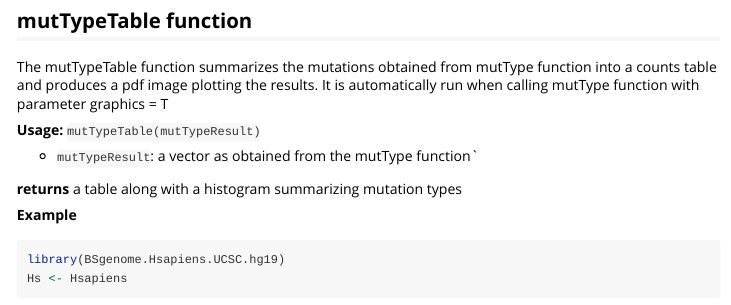
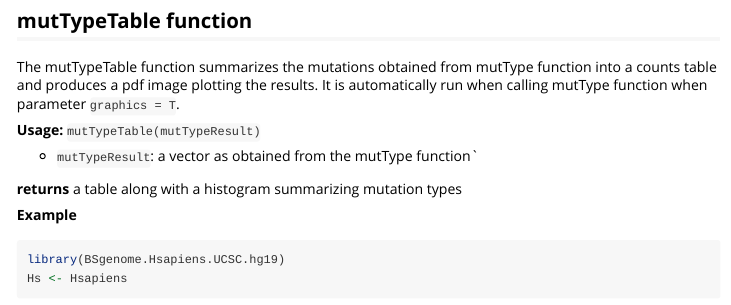
Before and after one commit to AlessandroGiulivo/sciprog, an R Markdown document (RProj/mutType/vignettes/mutType_vignette.Rmd): the page in a window 1100 px wide, from 770 px down. Rendered offline with R 4.5, knitr and Pandoc, with nearby package versions; some code elsewhere in the file could not run offline.

Commit message:
adding vignette

```diff
--- a/RProj/mutType/vignettes/mutType_vignette.Rmd
+++ b/RProj/mutType/vignettes/mutType_vignette.Rmd
@@ -49,8 +55,10 @@ mutType(sample, Hs, 7, graphics = FALSE)
 
 ## mutTypeTable function
 
-The mutTypeTable function summarizes the mutations obtained from mutType function into a counts table and produces a pdf image plotting the results.
-It is automatically run when calling mutType function with parameter graphics = T
+The mutTypeTable function summarizes the mutations obtained from mutType
+function into a counts table and produces a pdf image plotting the results.
+It is automatically run when calling mutType function when parameter
+`graphics = T`.
 
 **Usage:** `mutTypeTable(mutTypeResult)`
 
```
Also changed, not shown: RProj/mutType/R/mutTypeTable.R (+2 -3 lines), RProj/mutType/vignettes/mutType_vignette.Rmd (16 more changed lines), 1 other file.
